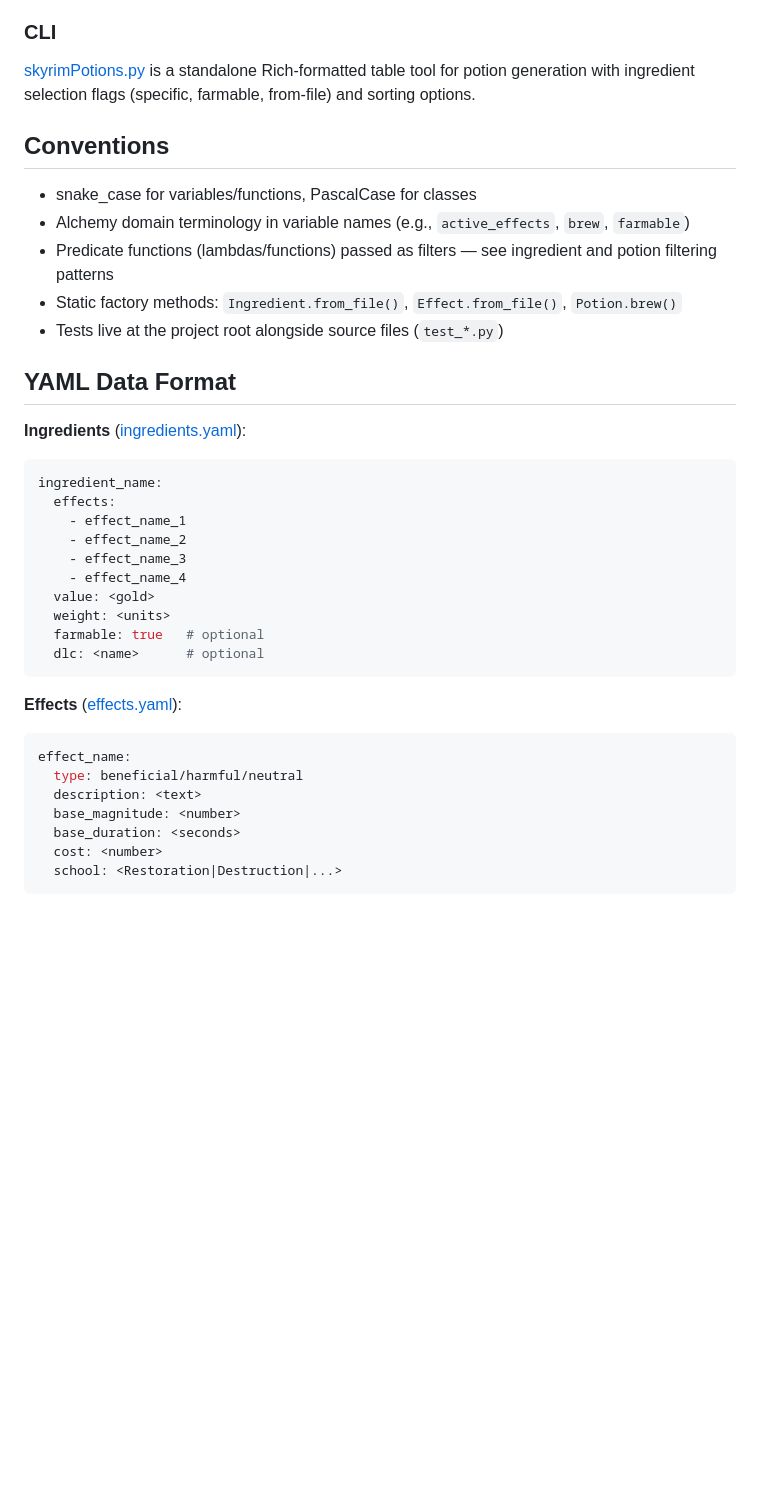
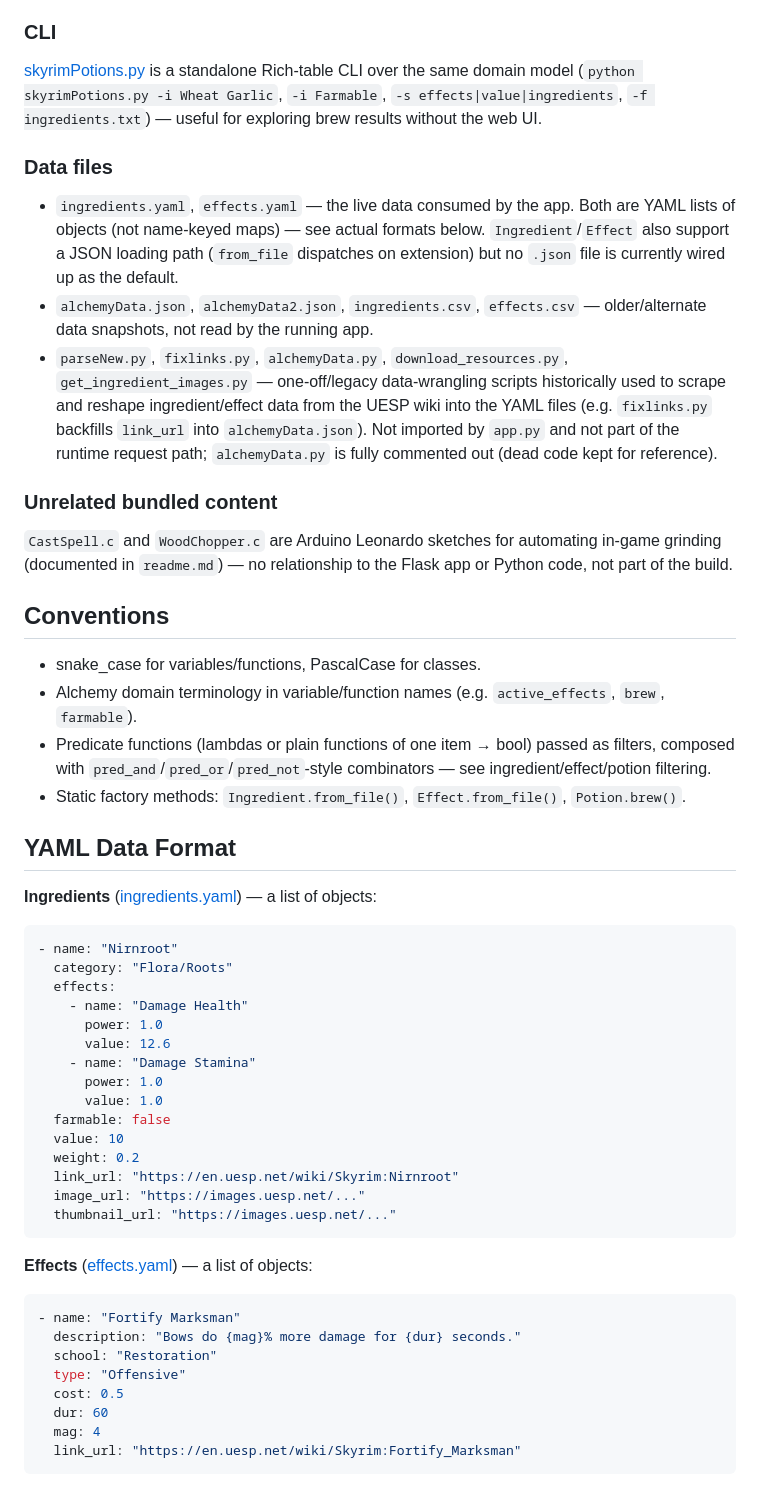
Before and after one commit to jffordem/Alchemy, a Markdown page: CLAUDE.md, the part around one of its changes. Rendered like a GitHub page; blank space fills up the shorter version.

````diff
--- a/CLAUDE.md
+++ b/CLAUDE.md
@@ -57,39 +112,66 @@ Data is loaded into module-level singletons at import time: `AllIngredientsByNam
 
 ### CLI
 
-[skyrimPotions.py](skyrimPotions.py) is a standalone Rich-formatted table tool for potion generation with ingredient selection flags (specific, farmable, from-file) and sorting options.
+[skyrimPotions.py](skyrimPotions.py) is a standalone Rich-table CLI over the same domain model
+(`python skyrimPotions.py -i Wheat Garlic`, `-i Farmable`, `-s effects|value|ingredients`,
+`-f ingredients.txt`) — useful for exploring brew results without the web UI.
+
+### Data files
+
+- `ingredients.yaml`, `effects.yaml` — the live data consumed by the app. Both are YAML lists of
+  objects (not name-keyed maps) — see actual formats below. `Ingredient`/`Effect` also support a JSON
+  loading path (`from_file` dispatches on extension) but no `.json` file is currently wired up as the
+  default.
+- `alchemyData.json`, `alchemyData2.json`, `ingredients.csv`, `effects.csv` — older/alternate data
+  snapshots, not read by the running app.
+- `parseNew.py`, `fixlinks.py`, `alchemyData.py`, `download_resources.py`, `get_ingredient_images.py`
+  — one-off/legacy data-wrangling scripts historically used to scrape and reshape ingredient/effect
+  data from the UESP wiki into the YAML files (e.g. `fixlinks.py` backfills `link_url` into
+  `alchemyData.json`). Not imported by `app.py` and not part of the runtime request path;
+  `alchemyData.py` is fully commented out (dead code kept for reference).
+
+### Unrelated bundled content
+
+`CastSpell.c` and `WoodChopper.c` are Arduino Leonardo sketches for automating in-game grinding
+(documented in `readme.md`) — no relationship to the Flask app or Python code, not part of the build.
 
 ## Conventions
 
-- snake_case for variables/functions, PascalCase for classes
-- Alchemy domain terminology in variable names (e.g., `active_effects`, `brew`, `farmable`)
-- Predicate functions (lambdas/functions) passed as filters — see ingredient and potion filtering patterns
-- Static factory methods: `Ingredient.from_file()`, `Effect.from_file()`, `Potion.brew()`
-- Tests live at the project root alongside source files (`test_*.py`)
+- snake_case for variables/functions, PascalCase for classes.
+- Alchemy domain terminology in variable/function names (e.g. `active_effects`, `brew`, `farmable`).
+- Predicate functions (lambdas or plain functions of one item → bool) passed as filters, composed
+  with `pred_and`/`pred_or`/`pred_not`-style combinators — see ingredient/effect/potion filtering.
+- Static factory methods: `Ingredient.from_file()`, `Effect.from_file()`, `Potion.brew()`.
 
 ## YAML Data Format
 
-**Ingredients** ([ingredients.yaml](ingredients.yaml)):
+**Ingredients** ([ingredients.yaml](ingredients.yaml)) — a list of objects:
 ```yaml
-ingredient_name:
+- name: "Nirnroot"
+  category: "Flora/Roots"
   effects:
-    - effect_name_1
-    - effect_name_2
-    - effect_name_3
-    - effect_name_4
-  value: <gold>
-  weight: <units>
-  farmable: true   # optional
-  dlc: <name>      # optional
+    - name: "Damage Health"
+      power: 1.0
+      value: 12.6
+    - name: "Damage Stamina"
+      power: 1.0
+      value: 1.0
+  farmable: false
+  value: 10
+  weight: 0.2
+  link_url: "https://en.uesp.net/wiki/Skyrim:Nirnroot"
+  image_url: "https://images.uesp.net/..."
+  thumbnail_url: "https://images.uesp.net/..."
 ```
 
-**Effects** ([effects.yaml](effects.yaml)):
+**Effects** ([effects.yaml](effects.yaml)) — a list of objects:
 ```yaml
-effect_name:
-  type: beneficial/harmful/neutral
-  description: <text>
-  base_magnitude: <number>
-  base_duration: <seconds>
-  cost: <number>
-  school: <Restoration|Destruction|...>
+- name: "Fortify Marksman"
+  description: "Bows do {mag}% more damage for {dur} seconds."
+  school: "Restoration"
+  type: "Offensive"
+  cost: 0.5
+  dur: 60
+  mag: 4
+  link_url: "https://en.uesp.net/wiki/Skyrim:Fortify_Marksman"
 ```
````
Also changed, not shown: other parts of CLAUDE.md (+68 -13 lines).
